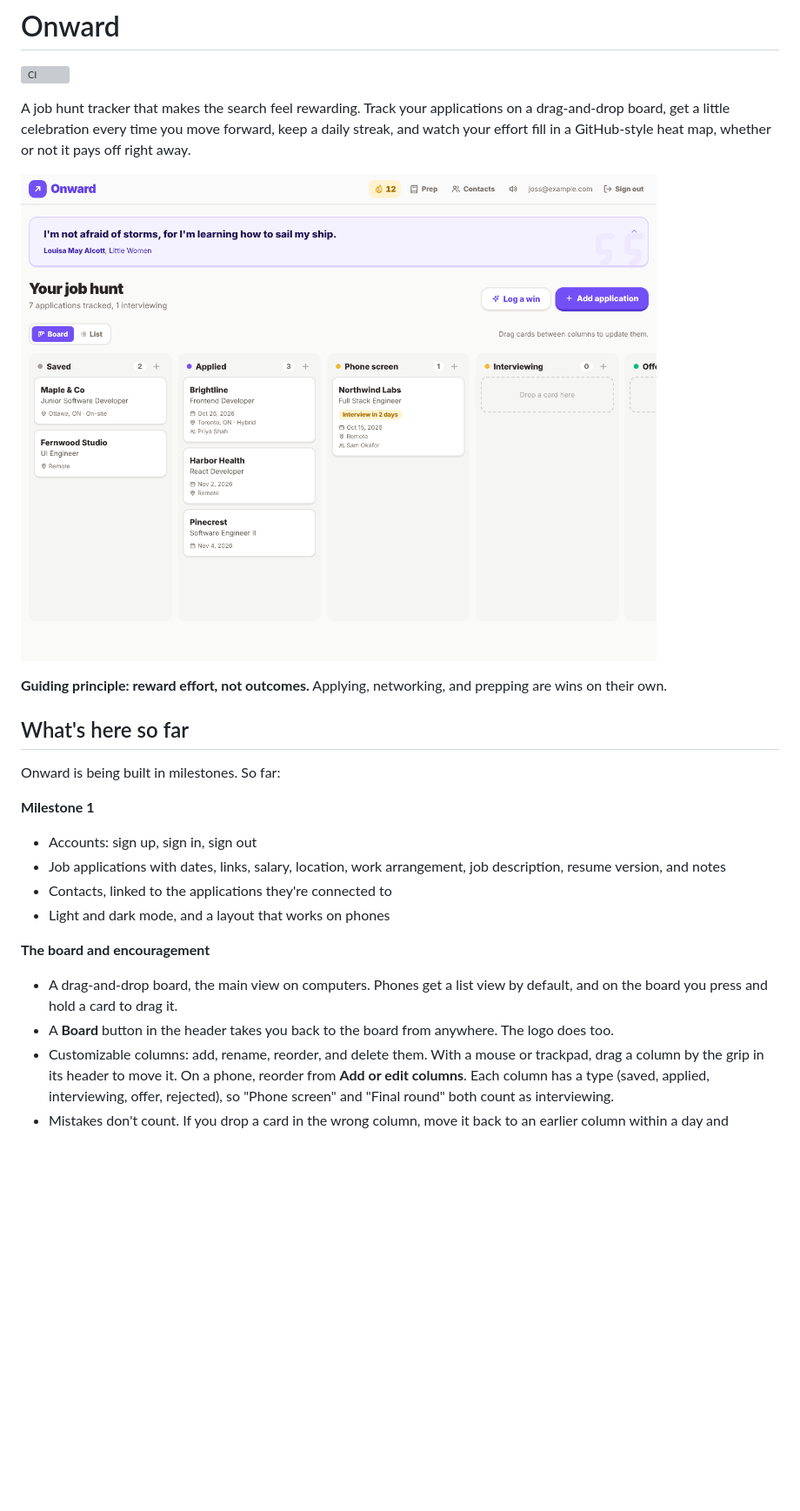
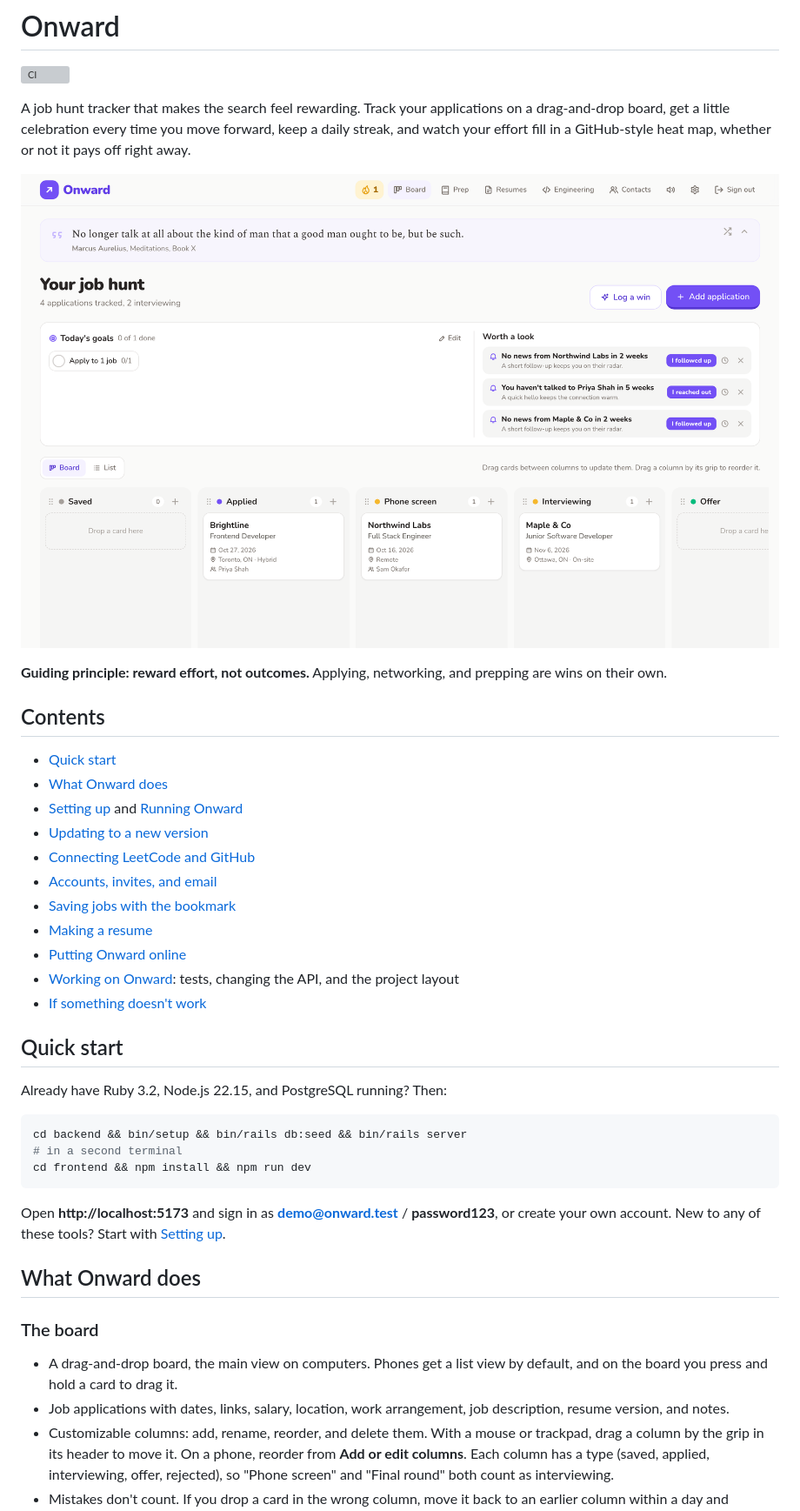
Before and after one commit to JossWritesCode/onward, a Markdown page: README.md, the part around one of its changes. Shown at 87% size. Rendered like a GitHub page; pictures changed too: docs/screenshot.png; blank space fills up the shorter version; grey boxes are pictures that could not be loaded.

Commit message:
fix: bring the readme up to date with the settings page and new board (#9)

````diff
--- a/README.md
+++ b/README.md
@@ -8,18 +8,37 @@ A job hunt tracker that makes the search feel rewarding. Track your applications
 
 **Guiding principle: reward effort, not outcomes.** Applying, networking, and prepping are wins on their own.
 
-## What's here so far
+## Contents
 
-Onward is being built in milestones. So far:
+- [Quick start](#quick-start)
+- [What Onward does](#what-onward-does)
+- [Setting up](#setting-up) and [Running Onward](#running-onward)
+- [Updating to a new version](#updating-to-a-new-version)
+- [Connecting LeetCode and GitHub](#connecting-leetcode-and-github)
+- [Accounts, invites, and email](#accounts-invites-and-email)
+- [Saving jobs with the bookmark](#saving-jobs-with-the-bookmark)
+- [Making a resume](#making-a-resume)
+- [Putting Onward online](#putting-onward-online)
+- [Working on Onward](#working-on-onward): tests, changing the API, and the project layout
+- [If something doesn't work](#if-something-doesnt-work)
 
-**Milestone 1**
-- Accounts: sign up, sign in, sign out
-- Job applications with dates, links, salary, location, work arrangement, job description, resume version, and notes
-- Contacts, linked to the applications they're connected to
-- Light and dark mode, and a layout that works on phones
+## Quick start
 
-**The board and encouragement**
+Already have Ruby 3.2, Node.js 22.15, and PostgreSQL running? Then:
+
+```sh
+cd backend && bin/setup && bin/rails db:seed && bin/rails server
+# in a second terminal
+cd frontend && npm install && npm run dev
+```
+
+Open **http://localhost:5173** and sign in as **demo@onward.test** / **password123**, or create your own account. New to any of these tools? Start with [Setting up](#setting-up).
+
+## What Onward does
+
+### The board
+
 - A drag-and-drop board, the main view on computers. Phones get a list view by default, and on the board you press and hold a card to drag it.
-- A **Board** button in the header takes you back to the board from anywhere. The logo does too.
+- Job applications with dates, links, salary, location, work arrangement, job description, resume version, and notes.
 - Customizable columns: add, rename, reorder, and delete them. With a mouse or trackpad, drag a column by the grip in its header to move it. On a phone, reorder from **Add or edit columns**. Each column has a type (saved, applied, interviewing, offer, rejected), so "Phone screen" and "Final round" both count as interviewing.
 - Mistakes don't count. If you drop a card in the wrong column, move it back to an earlier column within a day and Onward takes back what the mistake recorded: the application, interview, offer, or closure (and so your streak, heat map, and goals), the prep checklist it started if you haven't touched it, and the follow-up date it replaced. Moving forward never takes anything back, and after a day a move back is treated as real news, so your history stays.
````
Also changed, not shown: other parts of README.md (+110 -86 lines).
